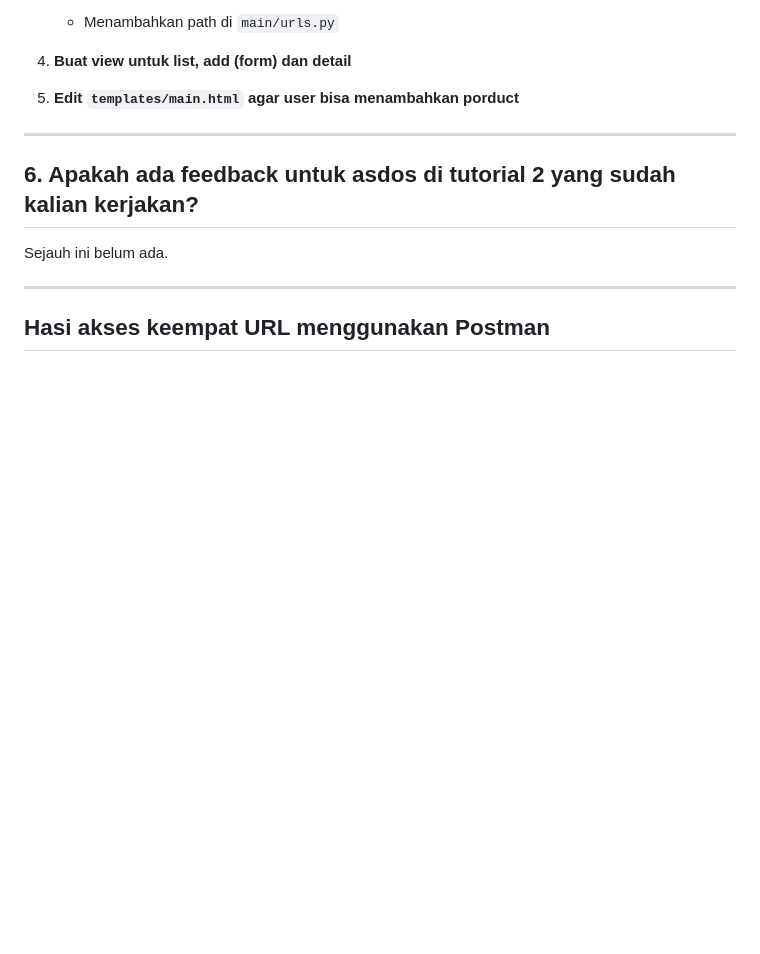
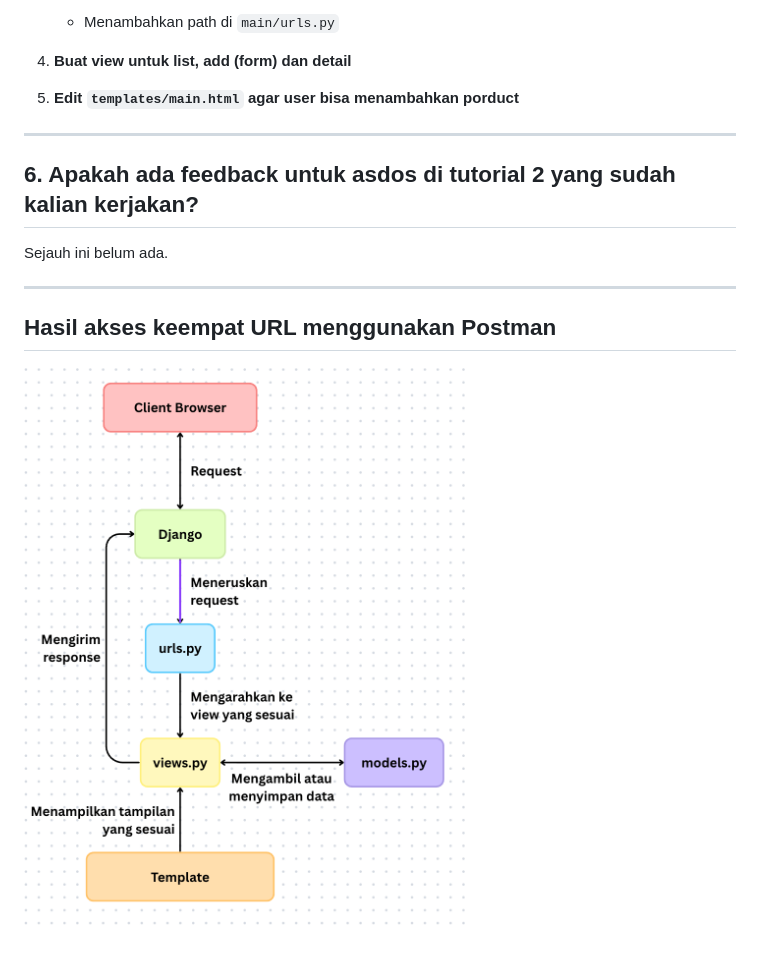
Before and after one commit to Carmella2006/football-shop, a Markdown page: README.md, the part around the change. Drawn GitHub-style; folded sections open; blank space fills up the shorter version.

```diff
--- a/README.md
+++ b/README.md
@@ -176,4 +176,5 @@ Sejauh ini belum ada.
 
 ---
 
-## Hasi akses keempat URL menggunakan Postman
+## Hasil akses keempat URL menggunakan Postman
+![Bagan](images/bagan.png)
```
